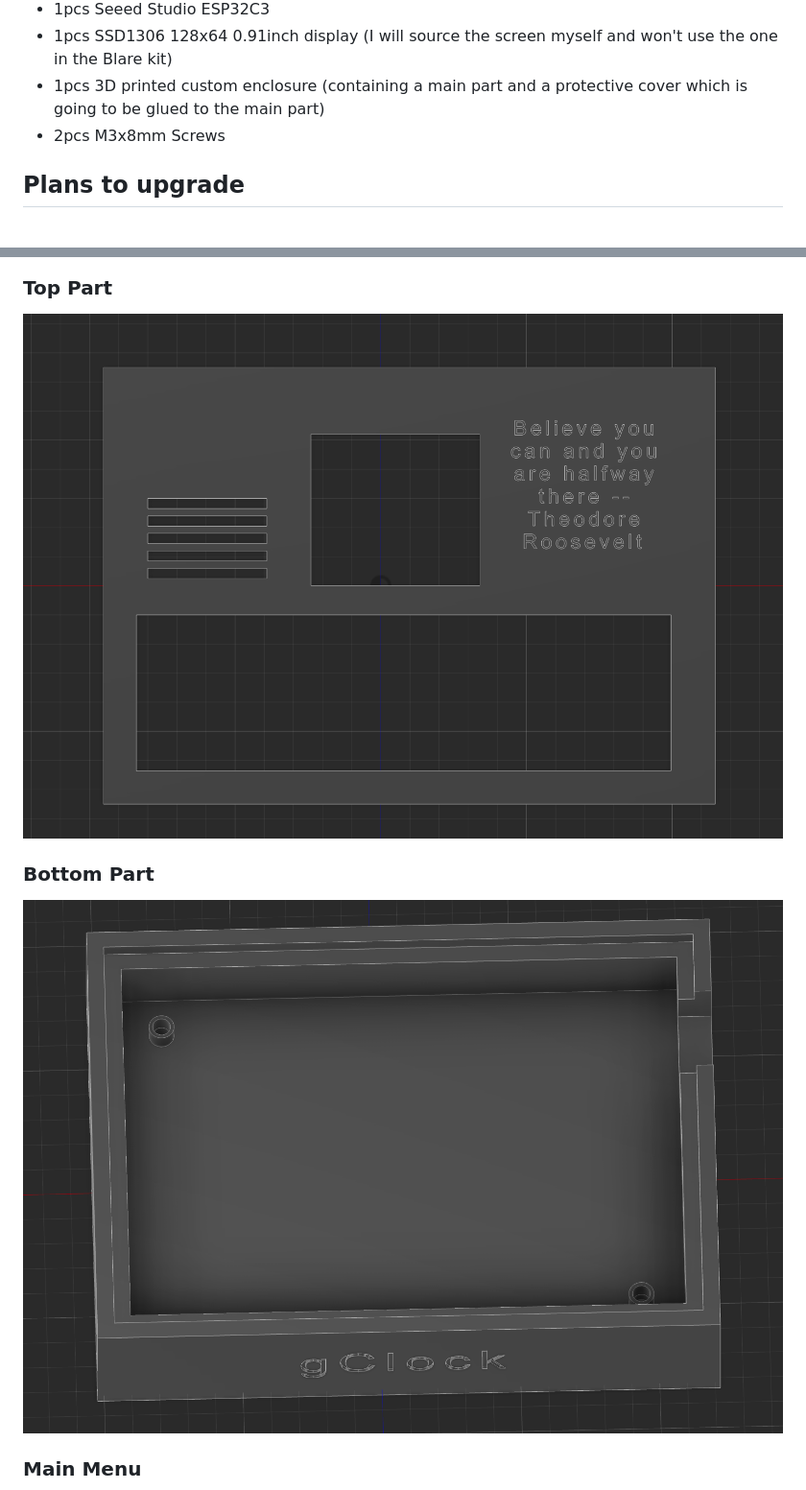
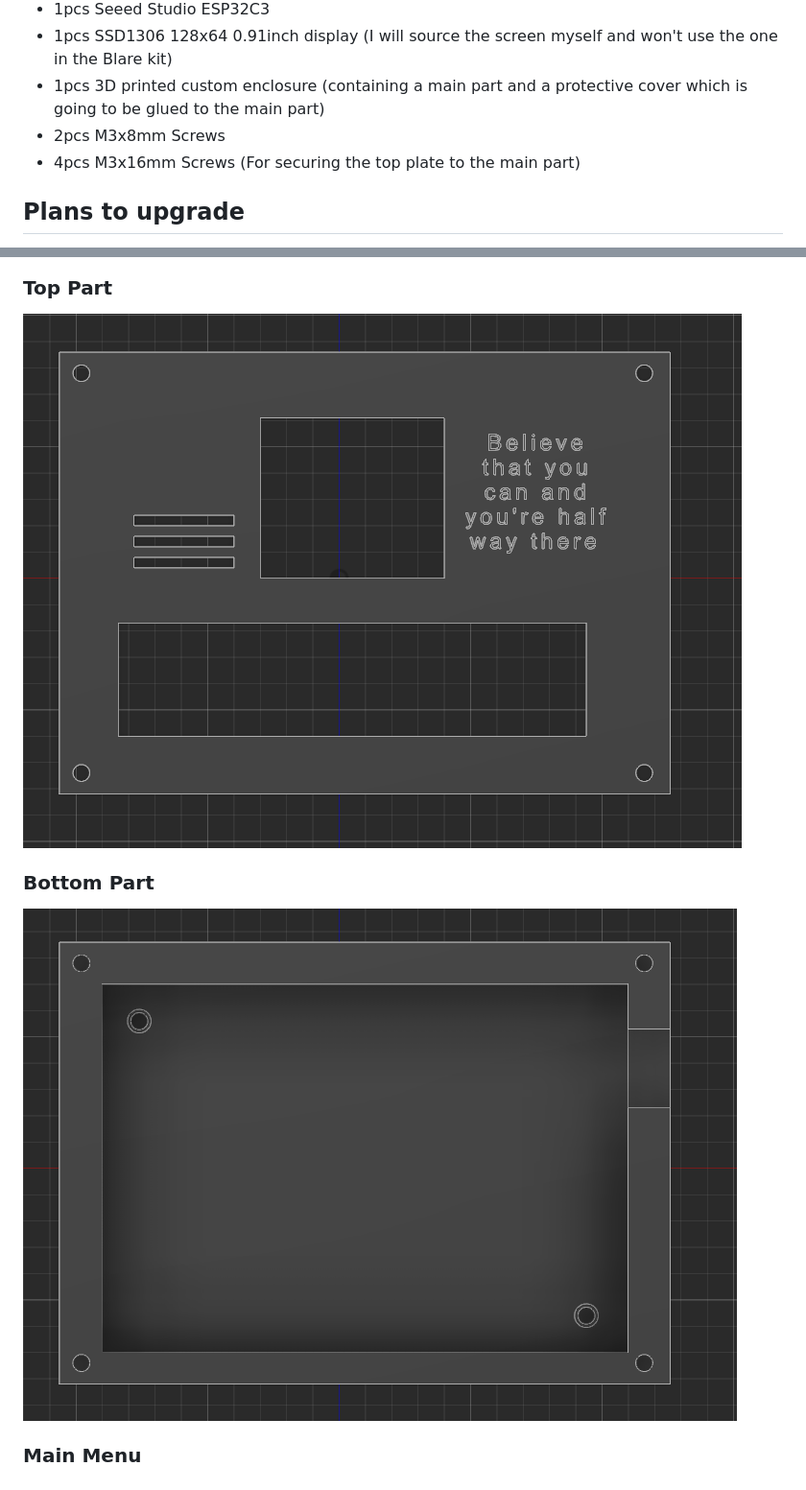
Before and after one commit to PetrovGD/gClock, a Markdown page: README.md, 2 parts joined by grey strips. Shown at 96% size. GitHub-like rendering; pictures changed too: bottompart.png, toppart.png.

Commit message:
Update 3D model and BOM

```diff
--- a/README.md
+++ b/README.md
@@ -16,6 +16,7 @@
  - 1pcs SSD1306 128x64 0.91inch display (I will source the screen myself and won't use the one in the Blare kit)
  - 1pcs 3D printed custom enclosure (containing a main part and a protective cover which is going to be glued to the main part)
  - 2pcs M3x8mm Screws
+ - 4pcs M3x16mm Screws (For securing the top plate to the main part)
 ## Plans to upgrade
 * Add a functionality for the user to choose a melody
 * Add a snooze and stop alarm functions (now it just rings for set amount of seconds)
```
Also changed, not shown: clock.png, 5 other files.
